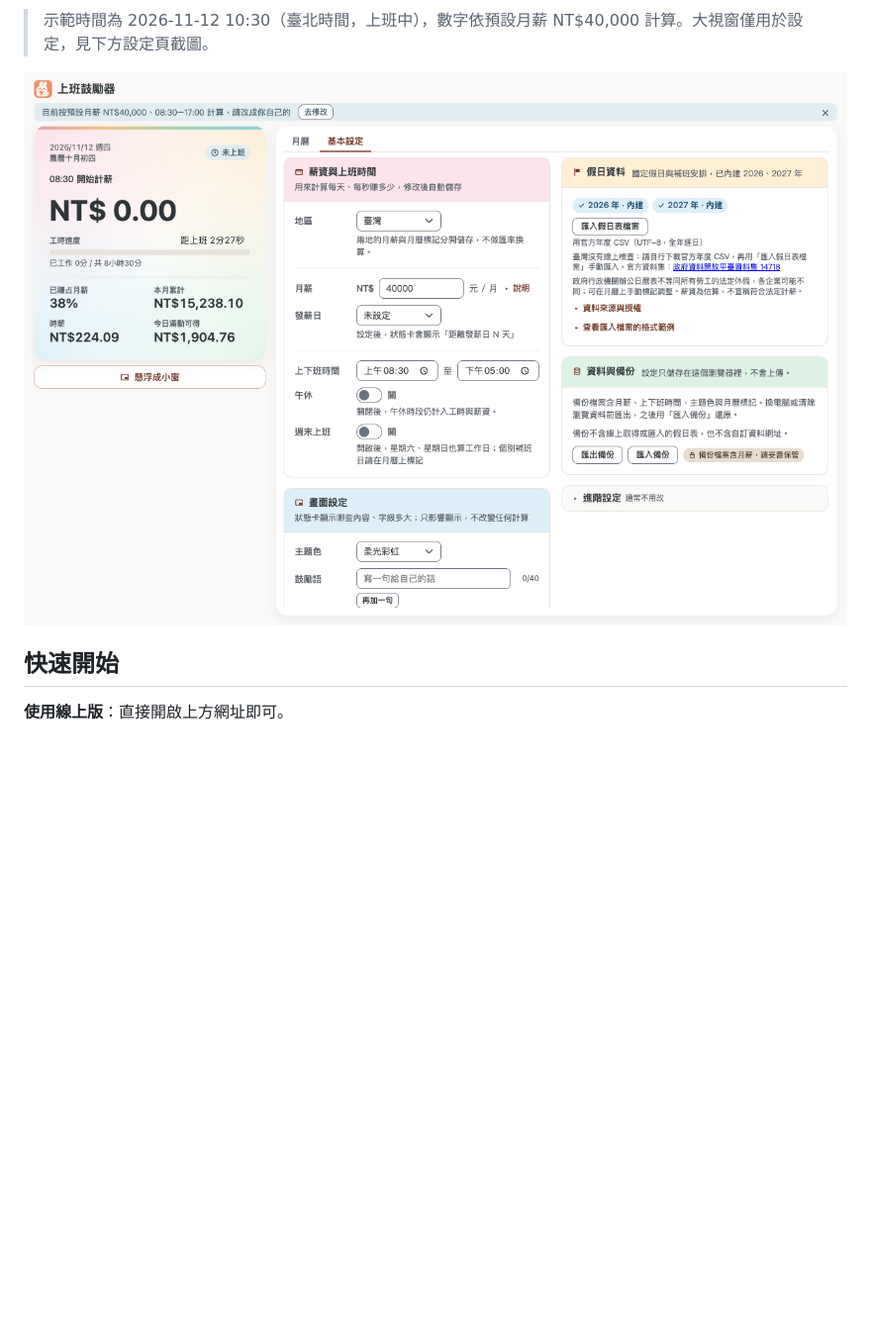
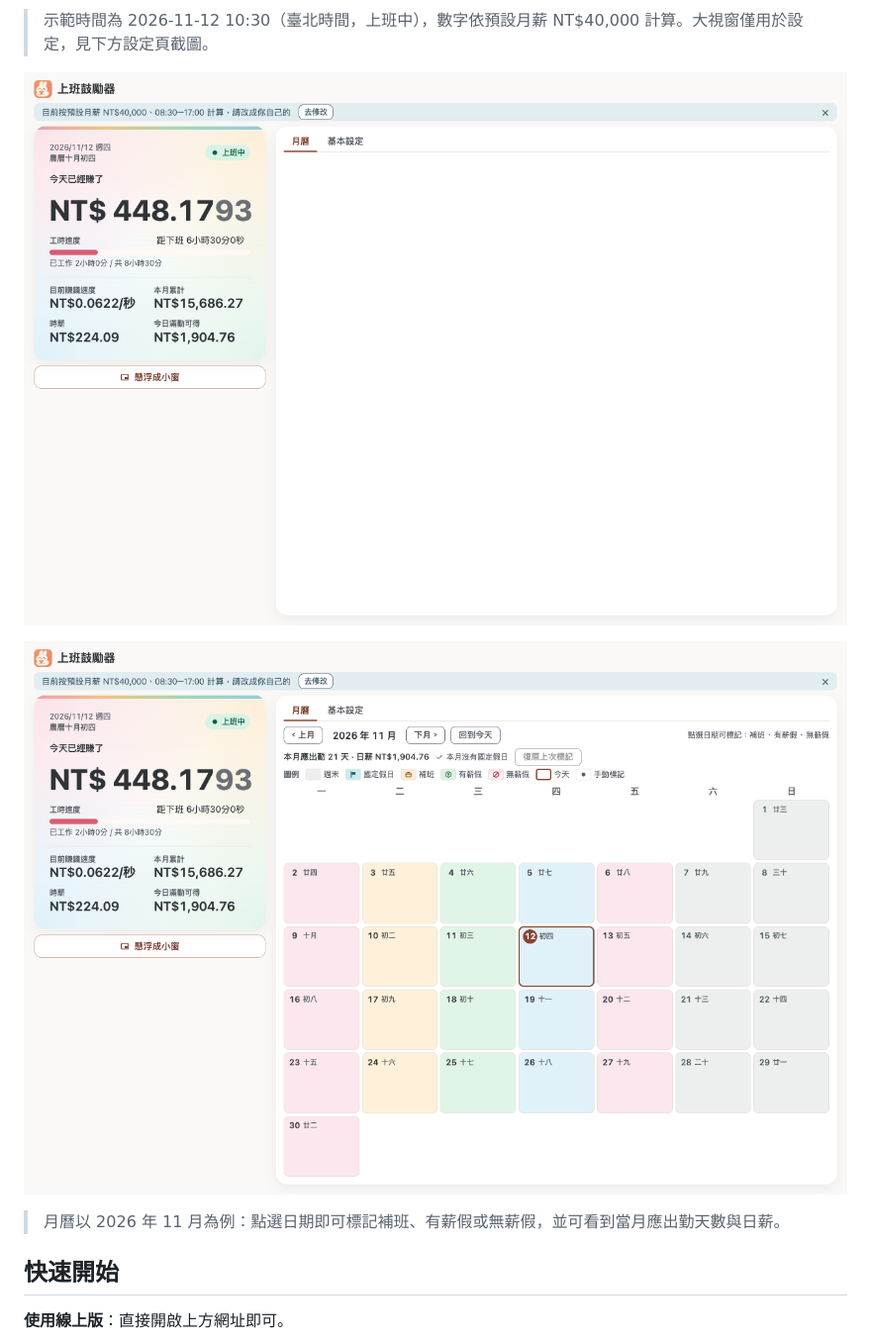
Before and after one commit to kevin-kuantso/work-motivator, a Markdown page: README.md, the part around one of its changes. Shown at 99% size. Drawn GitHub-style; pictures changed too: docs/images/calendar.png (added), docs/images/settings.png; blank space fills up the shorter version.

```diff
--- a/README.md
+++ b/README.md
@@ -22,6 +22,10 @@
 > 示範時間為 2026-11-12 10:30（臺北時間，上班中），數字依預設月薪 NT$40,000 計算。大視窗僅用於設定，見下方設定頁截圖。
 
 ![設定頁](docs/images/settings.png)
+
+![月曆](docs/images/calendar.png)
+
+> 月曆以 2026 年 11 月為例：點選日期即可標記補班、有薪假或無薪假，並可看到當月應出勤天數與日薪。
 
 ## 快速開始
 
```
Also changed, not shown: other parts of README.md (+1 -1 lines), docs/images/pip-demo.gif, docs/images/pip.png.
